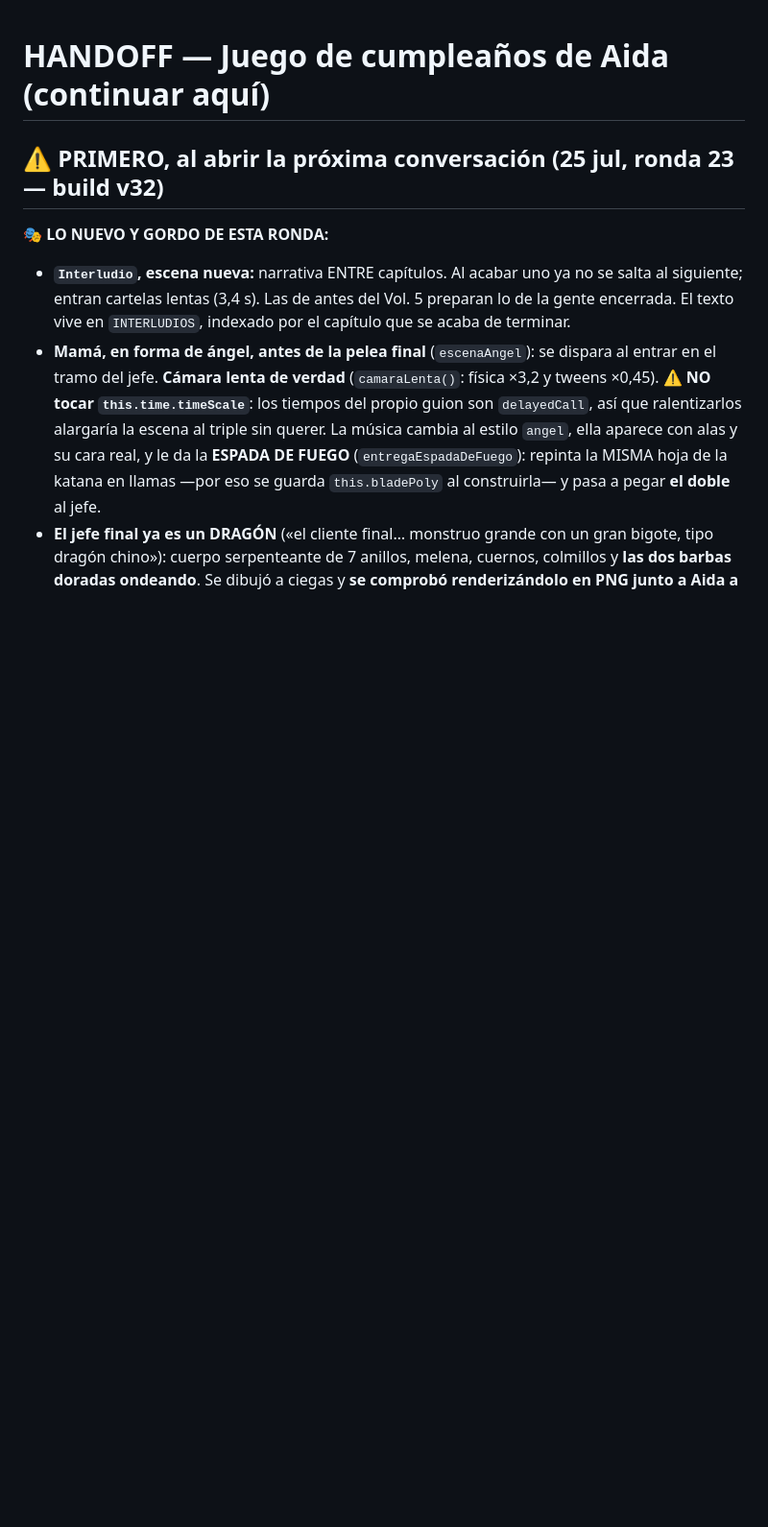
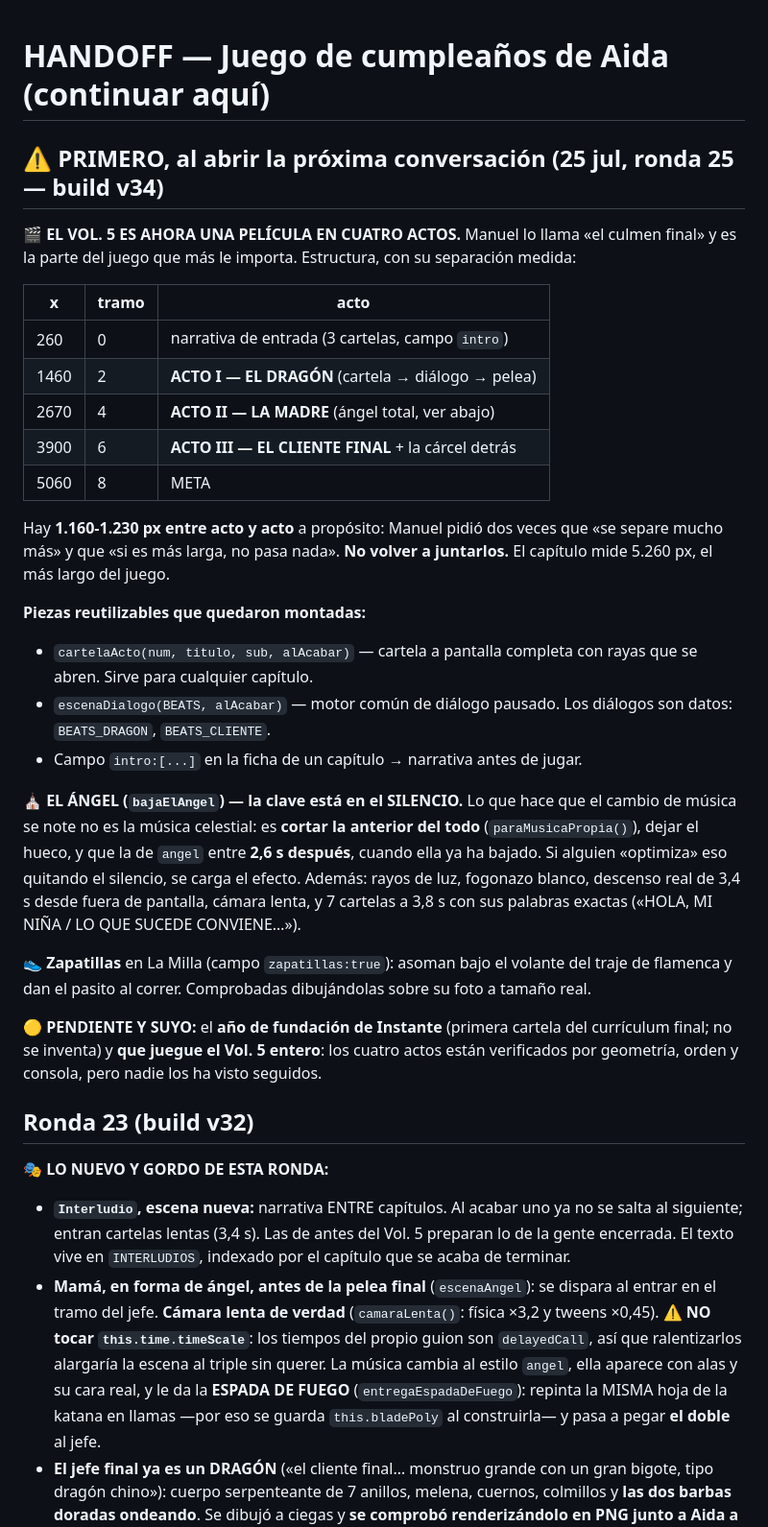
Before and after one commit to manu4389/aidagame-2026, a Markdown page: HANDOFF.md, the part around the change. Shown at 96% size. Drawn GitHub-style; blank space fills up the shorter version.

Commit message:
HANDOFF: ronda 25 — el Vol. 5 en cuatro actos y por que el silencio del angel importa
Co-Authored-By: Claude Opus 5 <noreply@anthropic.com>

```diff
--- a/HANDOFF.md
+++ b/HANDOFF.md
@@ -1,6 +1,31 @@
 # HANDOFF — Juego de cumpleaños de Aida (continuar aquí)
 
-## ⚠️ PRIMERO, al abrir la próxima conversación (25 jul, ronda 23 — build v32)
+## ⚠️ PRIMERO, al abrir la próxima conversación (25 jul, ronda 25 — build v34)
+
+**🎬 EL VOL. 5 ES AHORA UNA PELÍCULA EN CUATRO ACTOS.** Manuel lo llama «el culmen final» y es la parte del juego que más le importa. Estructura, con su separación medida:
+
+| x | tramo | acto |
+|---|---|---|
+| 260 | 0 | narrativa de entrada (3 cartelas, campo `intro`) |
+| 1460 | 2 | **ACTO I — EL DRAGÓN** (cartela → diálogo → pelea) |
+| 2670 | 4 | **ACTO II — LA MADRE** (ángel total, ver abajo) |
+| 3900 | 6 | **ACTO III — EL CLIENTE FINAL** + la cárcel detrás |
+| 5060 | 8 | META |
+
+Hay **1.160-1.230 px entre acto y acto** a propósito: Manuel pidió dos veces que «se separe mucho más» y que «si es más larga, no pasa nada». **No volver a juntarlos.** El capítulo mide 5.260 px, el más largo del juego.
+
+**Piezas reutilizables que quedaron montadas:**
+- `cartelaActo(num, titulo, sub, alAcabar)` — cartela a pantalla completa con rayas que se abren. Sirve para cualquier capítulo.
+- `escenaDialogo(BEATS, alAcabar)` — motor común de diálogo pausado. Los diálogos son datos: `BEATS_DRAGON`, `BEATS_CLIENTE`.
+- Campo `intro:[...]` en la ficha de un capítulo → narrativa antes de jugar.
+
+**⛪ EL ÁNGEL (`bajaElAngel`) — la clave está en el SILENCIO.** Lo que hace que el cambio de música se note no es la música celestial: es **cortar la anterior del todo** (`paraMusicaPropia()`), dejar el hueco, y que la de `angel` entre **2,6 s después**, cuando ella ya ha bajado. Si alguien «optimiza» eso quitando el silencio, se carga el efecto. Además: rayos de luz, fogonazo blanco, descenso real de 3,4 s desde fuera de pantalla, cámara lenta, y 7 cartelas a 3,8 s con sus palabras exactas («HOLA, MI NIÑA / LO QUE SUCEDE CONVIENE…»).
+
+**👟 Zapatillas** en La Milla (campo `zapatillas:true`): asoman bajo el volante del traje de flamenca y dan el pasito al correr. Comprobadas dibujándolas sobre su foto a tamaño real.
+
+**🟡 PENDIENTE Y SUYO:** el **año de fundación de Instante** (primera cartela del currículum final; no se inventa) y **que juegue el Vol. 5 entero**: los cuatro actos están verificados por geometría, orden y consola, pero nadie los ha visto seguidos.
+
+## Ronda 23 (build v32)
 
 **🎭 LO NUEVO Y GORDO DE ESTA RONDA:**
 - **`Interludio`, escena nueva:** narrativa ENTRE capítulos. Al acabar uno ya no se salta al siguiente; entran cartelas lentas (3,4 s). Las de antes del Vol. 5 preparan lo de la gente encerrada. El texto vive en `INTERLUDIOS`, indexado por el capítulo que se acaba de terminar.
```
